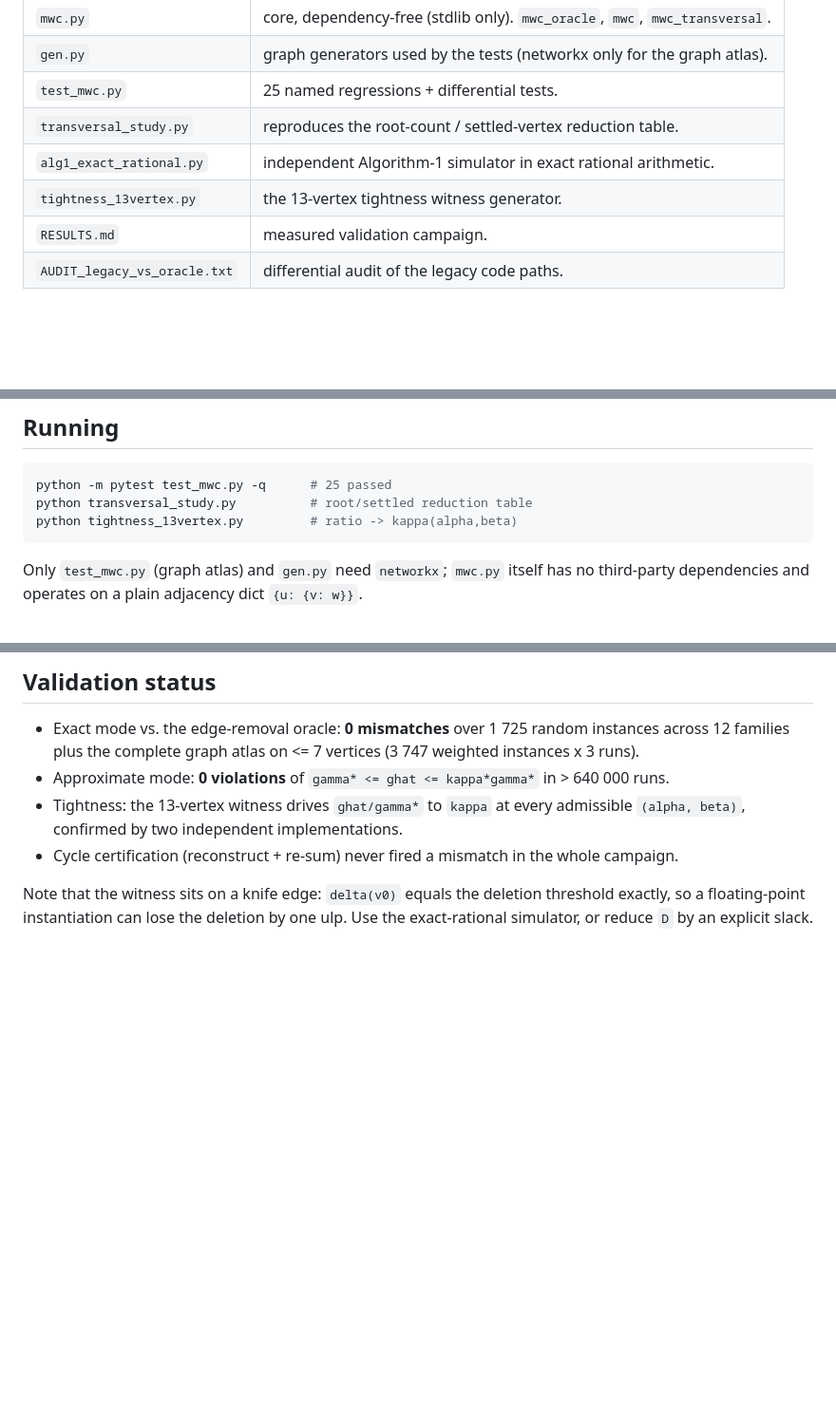
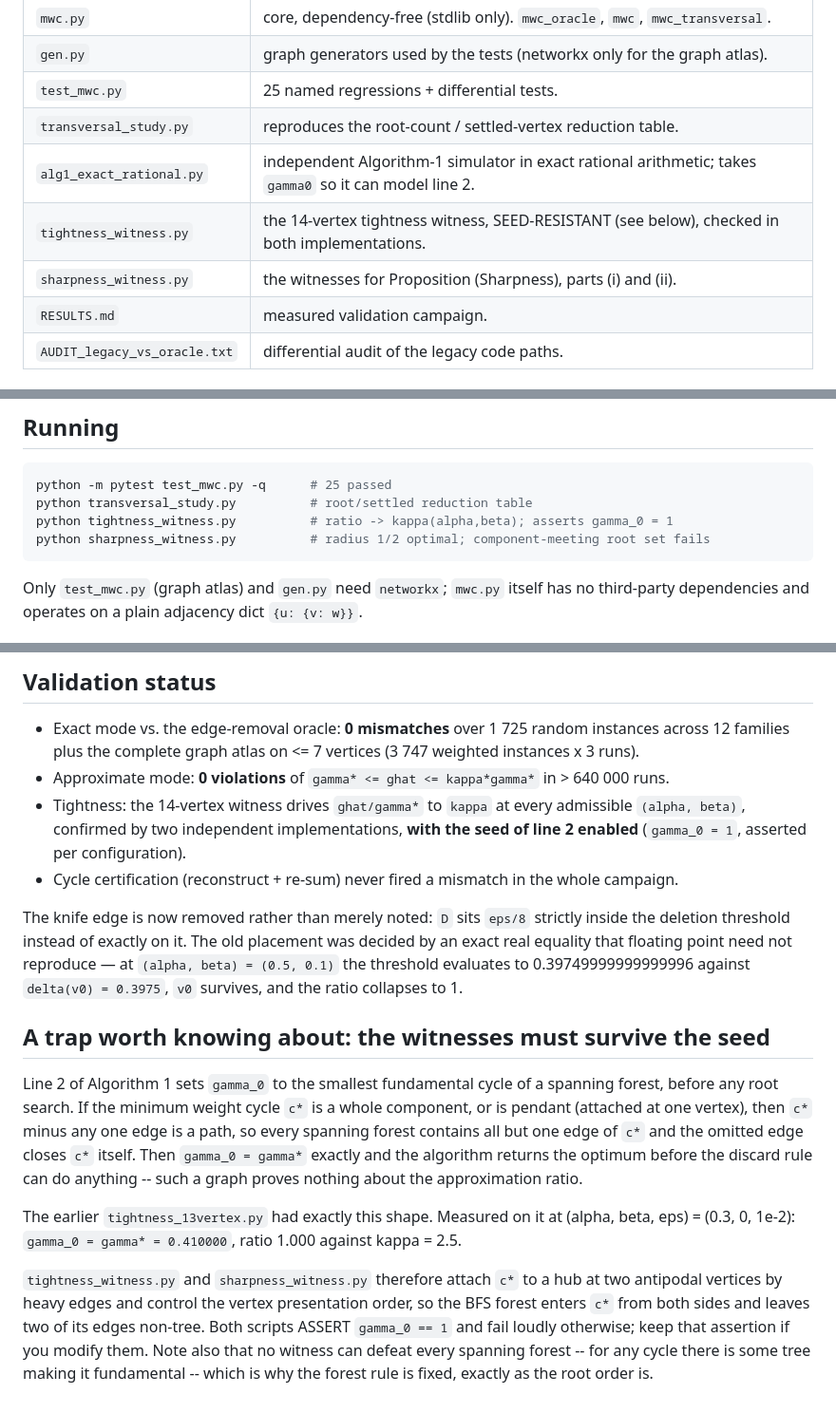
Before and after one commit to Shakeri-Lab/girth, a Markdown page: reference/README.md, 3 parts joined by grey strips. Shown at 95% size. GitHub-like rendering; blank space fills up the shorter version.

Commit message:
README: document the seed trap and the seed-resistant witnesses

````diff
--- a/reference/README.md
+++ b/reference/README.md
@@ -18,8 +18,9 @@ summary below. No result in the paper is produced by them.
 | `gen.py` | graph generators used by the tests (networkx only for the graph atlas). |
 | `test_mwc.py` | 25 named regressions + differential tests. |
 | `transversal_study.py` | reproduces the root-count / settled-vertex reduction table. |
-| `alg1_exact_rational.py` | independent Algorithm-1 simulator in exact rational arithmetic. |
-| `tightness_13vertex.py` | the 13-vertex tightness witness generator. |
+| `alg1_exact_rational.py` | independent Algorithm-1 simulator in exact rational arithmetic; takes `gamma0` so it can model line 2. |
+| `tightness_witness.py` | the 14-vertex tightness witness, SEED-RESISTANT (see below), checked in both implementations. |
+| `sharpness_witness.py` | the witnesses for Proposition (Sharpness), parts (i) and (ii). |
 | `RESULTS.md` | measured validation campaign. |
 | `AUDIT_legacy_vs_oracle.txt` | differential audit of the legacy code paths. |
 
@@ -51,7 +52,8 @@ python make_tables.py --results results --out <manuscript>/tables
 ```bash
 python -m pytest test_mwc.py -q      # 25 passed
 python transversal_study.py          # root/settled reduction table
-python tightness_13vertex.py         # ratio -> kappa(alpha,beta)
+python tightness_witness.py          # ratio -> kappa(alpha,beta); asserts gamma_0 = 1
+python sharpness_witness.py          # radius 1/2 optimal; component-meeting root set fails
 ```
 
 Only `test_mwc.py` (graph atlas) and `gen.py` need `networkx`; `mwc.py` itself has no
@@ -99,10 +101,36 @@ a returned cycle shorter than the minimum.
 * Exact mode vs. the edge-removal oracle: **0 mismatches** over 1 725 random instances across
   12 families plus the complete graph atlas on <= 7 vertices (3 747 weighted instances x 3 runs).
 * Approximate mode: **0 violations** of `gamma* <= ghat <= kappa*gamma*` in > 640 000 runs.
-* Tightness: the 13-vertex witness drives `ghat/gamma*` to `kappa` at every admissible
-  `(alpha, beta)`, confirmed by two independent implementations.
+* Tightness: the 14-vertex witness drives `ghat/gamma*` to `kappa` at every admissible
+  `(alpha, beta)`, confirmed by two independent implementations, **with the seed of line 2
+  enabled** (`gamma_0 = 1`, asserted per configuration).
 * Cycle certification (reconstruct + re-sum) never fired a mismatch in the whole campaign.
 
-Note that the witness sits on a knife edge: `delta(v0)` equals the deletion threshold exactly,
-so a floating-point instantiation can lose the deletion by one ulp. Use the exact-rational
-simulator, or reduce `D` by an explicit slack.
+The knife edge is now removed rather than merely noted: `D` sits `eps/8` strictly inside the
+deletion threshold instead of exactly on it. The old placement was decided by an exact real
+equality that floating point need not reproduce — at `(alpha, beta) = (0.5, 0.1)` the
+threshold evaluates to 0.39749999999999996 against `delta(v0) = 0.3975`, `v0` survives, and
+the ratio collapses to 1.
+
+
+## A trap worth knowing about: the witnesses must survive the seed
+
+Line 2 of Algorithm 1 sets `gamma_0` to the smallest fundamental cycle of a
+spanning forest, before any root search. If the minimum weight cycle `c*` is a
+whole component, or is pendant (attached at one vertex), then `c*` minus any one
+edge is a path, so every spanning forest contains all but one edge of `c*` and
+the omitted edge closes `c*` itself. Then `gamma_0 = gamma*` exactly and the
+algorithm returns the optimum before the discard rule can do anything -- such a
+graph proves nothing about the approximation ratio.
+
+The earlier `tightness_13vertex.py` had exactly this shape. Measured on it at
+(alpha, beta, eps) = (0.3, 0, 1e-2): `gamma_0 = gamma* = 0.410000`, ratio 1.000
+against kappa = 2.5.
+
+`tightness_witness.py` and `sharpness_witness.py` therefore attach `c*` to a hub
+at two antipodal vertices by heavy edges and control the vertex presentation
+order, so the BFS forest enters `c*` from both sides and leaves two of its edges
+non-tree. Both scripts ASSERT `gamma_0 == 1` and fail loudly otherwise; keep that
+assertion if you modify them. Note also that no witness can defeat every spanning
+forest -- for any cycle there is some tree making it fundamental -- which is why
+the forest rule is fixed, exactly as the root order is.
````
